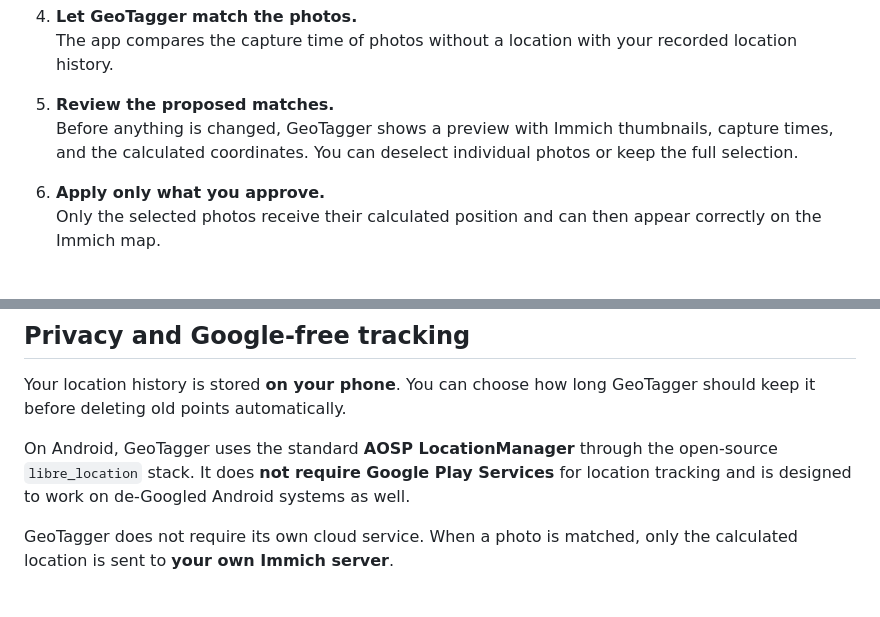
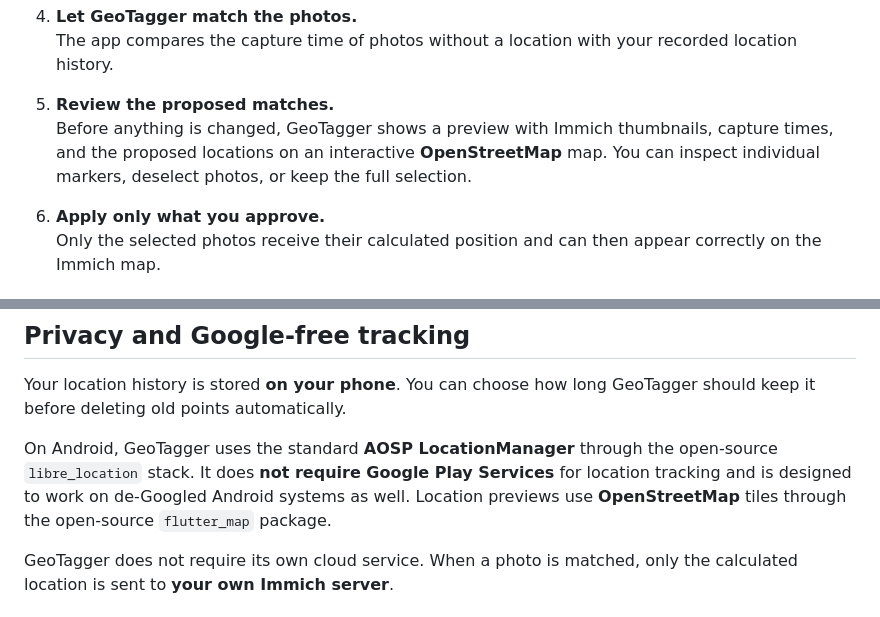
Before and after one commit to andreas-aichele/immich-geotagger, a Markdown page: README.md, 2 parts joined by grey strips. Rendered like a GitHub page.

Commit message:
Document OpenStreetMap sync preview

```diff
--- a/README.md
+++ b/README.md
@@ -65,7 +65,7 @@ The workflow is intentionally simple — GeoTagger stays out of the way of your
    The app compares the capture time of photos without a location with your recorded location history.
 
 5. **Review the proposed matches.**
-   Before anything is changed, GeoTagger shows a preview with Immich thumbnails, capture times, and the calculated coordinates. You can deselect individual photos or keep the full selection.
+   Before anything is changed, GeoTagger shows a preview with Immich thumbnails, capture times, and the proposed locations on an interactive **OpenStreetMap** map. You can inspect individual markers, deselect photos, or keep the full selection.
 
 6. **Apply only what you approve.**
    Only the selected photos receive their calculated position and can then appear correctly on the Immich map.
@@ -90,7 +90,7 @@ Only photos without location information are considered for matching.
 
 Your location history is stored **on your phone**. You can choose how long GeoTagger should keep it before deleting old points automatically.
 
-On Android, GeoTagger uses the standard **AOSP LocationManager** through the open-source `libre_location` stack. It does **not require Google Play Services** for location tracking and is designed to work on de-Googled Android systems as well.
+On Android, GeoTagger uses the standard **AOSP LocationManager** through the open-source `libre_location` stack. It does **not require Google Play Services** for location tracking and is designed to work on de-Googled Android systems as well. Location previews use **OpenStreetMap** tiles through the open-source `flutter_map` package.
 
 GeoTagger does not require its own cloud service. When a photo is matched, only the calculated location is sent to **your own Immich server**.
 
```
